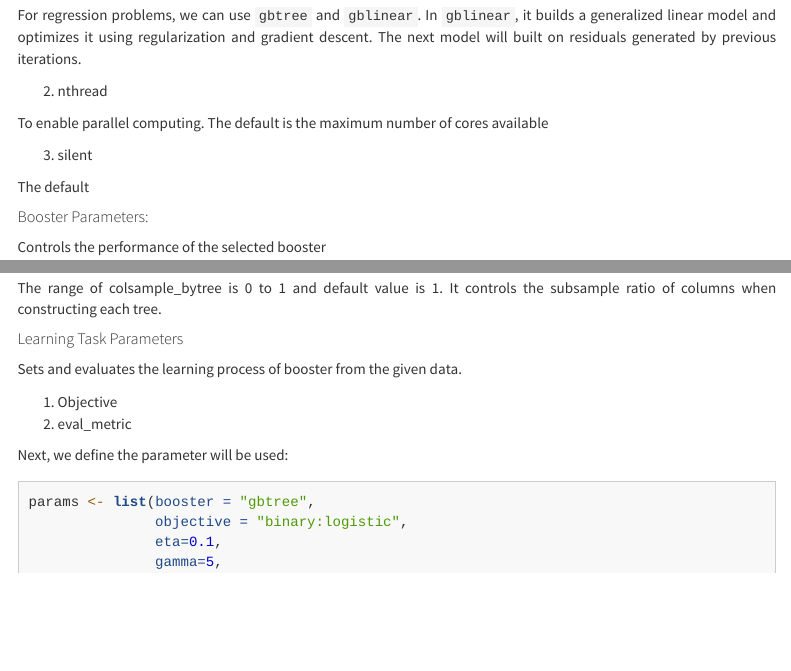
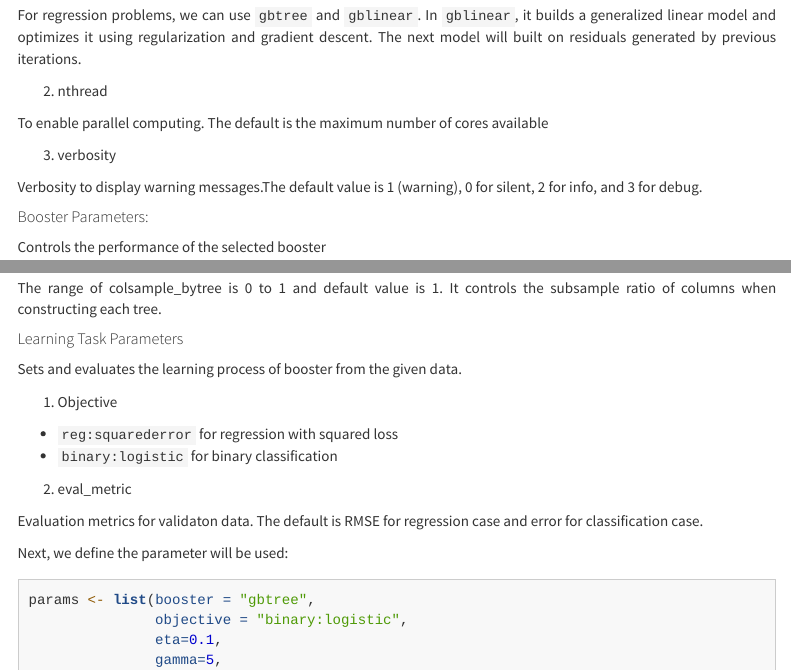
Before and after one commit to ajengprstw/xgboost, an R Markdown document (xgboost-content.Rmd): the page in a window 1100 px wide, from 6680 px down, and a second part further down, joined at a grey line. Rendered offline with R 4.5, knitr and Pandoc, with nearby package versions; some code elsewhere in the file could not run offline; menus at the side of the page are left out.

Commit message:
update narasi

```diff
--- a/xgboost-content.Rmd
+++ b/xgboost-content.Rmd
@@ -311,9 +311,10 @@ For regression problems, we can use `gbtree` and `gblinear`. In `gblinear`, it b
 
 To enable parallel computing. The default is the maximum number of cores available
 
-3. silent
+3. verbosity
 
-The default
+Verbosity to display warning messages.The default value is 1 (warning), 0 for silent, 2 for info, and 3 for debug.
+
 
 ##### Booster Parameters:
 
@@ -353,7 +354,12 @@ The range of colsample_bytree is 0 to 1 and default value is 1. It controls the
 Sets and evaluates the learning process of booster from the given data.
 
 1. Objective
+- `reg:squarederror` for regression with squared loss
+- `binary:logistic`  for binary classification
+
 2. eval_metric
+
+Evaluation metrics for validaton data. The default is RMSE for regression case and error for classification case.
 
 Next, we define the parameter will be used:
 
```
